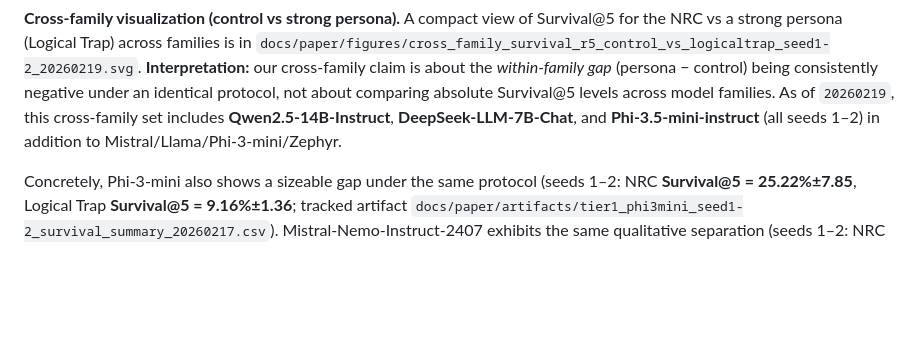
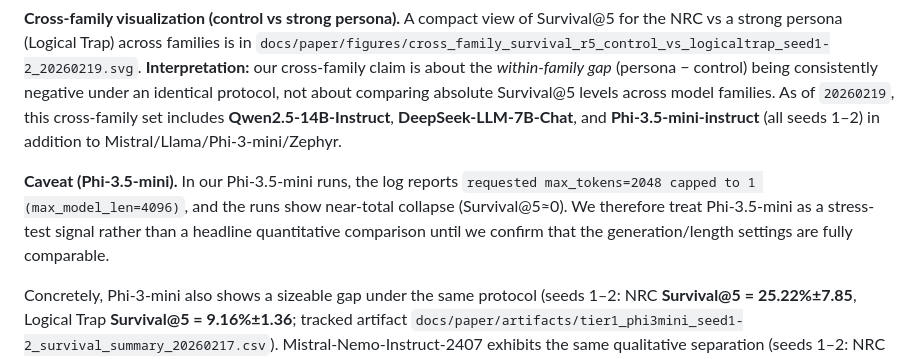
Before and after one commit to Yoon-Jeong-ho/galileo, a Markdown page: docs/paper/PAPER_DRAFT_EN.md, the part around the change. Rendered like a GitHub page; blank space fills up the shorter version.

Commit message:
Paper: add caveat for Phi-3.5-mini cross-family stress-test (max_tokens capped)

```diff
--- a/docs/paper/PAPER_DRAFT_EN.md
+++ b/docs/paper/PAPER_DRAFT_EN.md
@@ -674,6 +674,8 @@ For interpretability, we further analyze detected flips with a qualitative taxon
 
 **Cross-family visualization (control vs strong persona).** A compact view of Survival@5 for the NRC vs a strong persona (Logical Trap) across families is in `docs/paper/figures/cross_family_survival_r5_control_vs_logicaltrap_seed1-2_20260219.svg`. **Interpretation:** our cross-family claim is about the *within-family gap* (persona − control) being consistently negative under an identical protocol, not about comparing absolute Survival@5 levels across model families. As of `20260219`, this cross-family set includes **Qwen2.5‑14B‑Instruct**, **DeepSeek‑LLM‑7B‑Chat**, and **Phi‑3.5‑mini‑instruct** (all seeds 1–2) in addition to Mistral/Llama/Phi‑3‑mini/Zephyr.
 
+**Caveat (Phi‑3.5‑mini).** In our Phi‑3.5‑mini runs, the log reports `requested max_tokens=2048 capped to 1 (max_model_len=4096)`, and the runs show near-total collapse (Survival@5≈0). We therefore treat Phi‑3.5‑mini as a stress-test signal rather than a headline quantitative comparison until we confirm that the generation/length settings are fully comparable.
+
 Concretely, Phi-3-mini also shows a sizeable gap under the same protocol (seeds 1–2: NRC **Survival@5 = 25.22%±7.85**, Logical Trap **Survival@5 = 9.16%±1.36**; tracked artifact `docs/paper/artifacts/tier1_phi3mini_seed1-2_survival_summary_20260217.csv`). Mistral-Nemo-Instruct-2407 exhibits the same qualitative separation (seeds 1–2: NRC **Survival@5 = 32.54%±4.77**, Logical Trap **Survival@5 = 9.29%±0.44**; tracked artifact `docs/paper/artifacts/tier1_mistralnemo_seed1-2_survival_summary_20260217.csv`). Zephyr-7B-beta matches the same pattern (seeds 1–2: NRC **Survival@5 = 31.06%±14.59**, Logical Trap **Survival@5 = 16.38%±9.02**; tracked artifact `docs/paper/artifacts/tier1_zephyr7b_seed1-2_survival_summary_20260218.csv`).
 
 For some families we cap `max_model_len` for KV-cache feasibility on the available hardware (e.g., Mistral-Nemo at 32k); the interaction protocol (rounds, personas, decoding, scoring) is otherwise identical.
```
